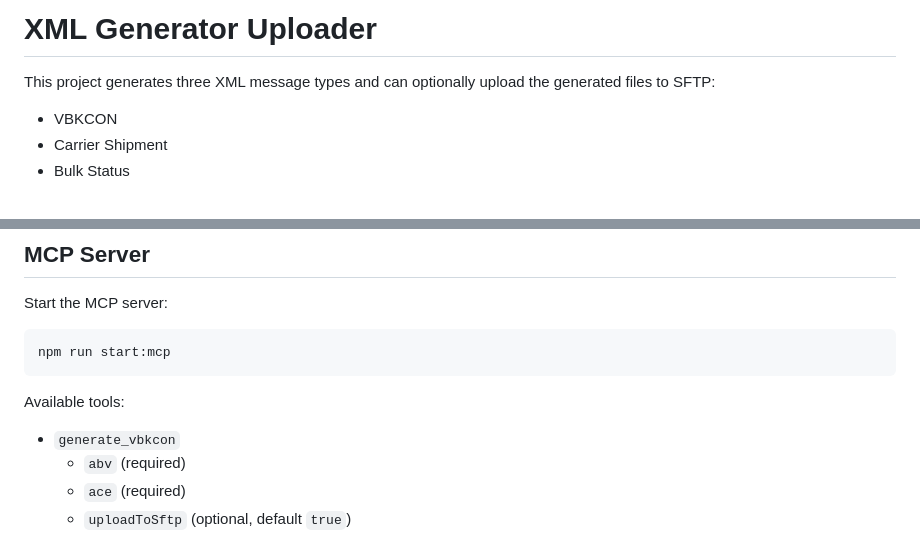
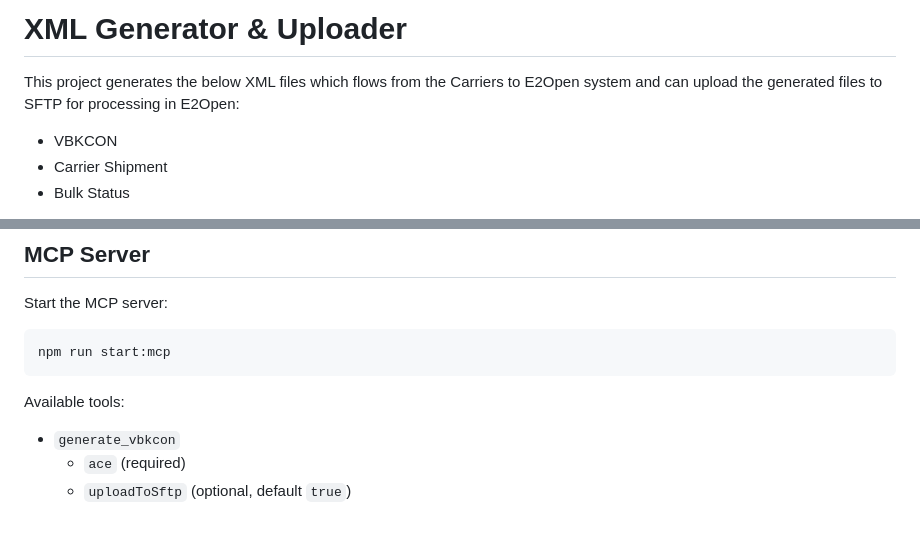
Before and after one commit to asos-elamathipandian/elamathi-pandian-LD_AIM_XMLPublisher, a Markdown page: README.md, 2 parts joined by grey strips. GitHub-like rendering.

```diff
--- a/README.md
+++ b/README.md
@@ -1,6 +1,6 @@
-# XML Generator Uploader
+# XML Generator & Uploader
 
-This project generates three XML message types and can optionally upload the generated files to SFTP:
+This project generates the below XML files which flows from the Carriers to E2Open system and can upload the generated files to SFTP for processing in E2Open:
 
 - VBKCON
 - Carrier Shipment
@@ -151,7 +151,6 @@ npm run start:mcp
 Available tools:
 
 - `generate_vbkcon`
-  - `abv` (required)
   - `ace` (required)
   - `uploadToSftp` (optional, default `true`)
 - `generate_carrier_shipment`
```
